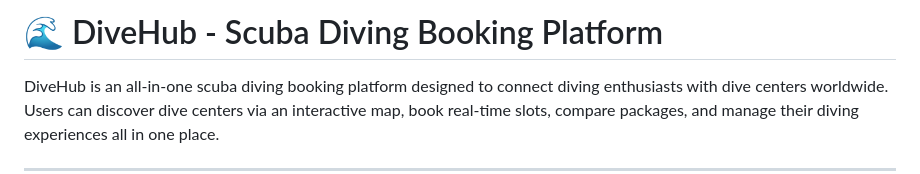
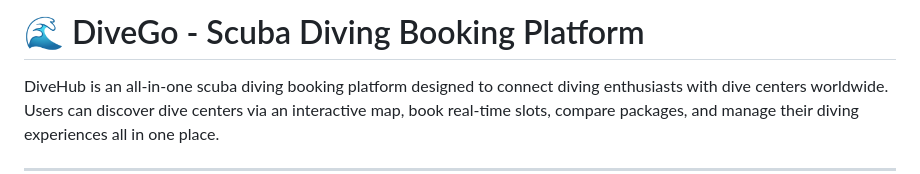
Before and after one commit to DiyathRK/Diving-Booking-App, a Markdown page: README.md, the part around the change. GitHub-like rendering.

```diff
--- a/README.md
+++ b/README.md
@@ -1,4 +1,4 @@
-# 🌊 DiveHub - Scuba Diving Booking Platform
+# 🌊 DiveGo - Scuba Diving Booking Platform
 
 DiveHub is an all-in-one scuba diving booking platform designed to connect diving enthusiasts with dive centers worldwide. Users can discover dive centers via an interactive map, book real-time slots, compare packages, and manage their diving experiences all in one place.
 
```
